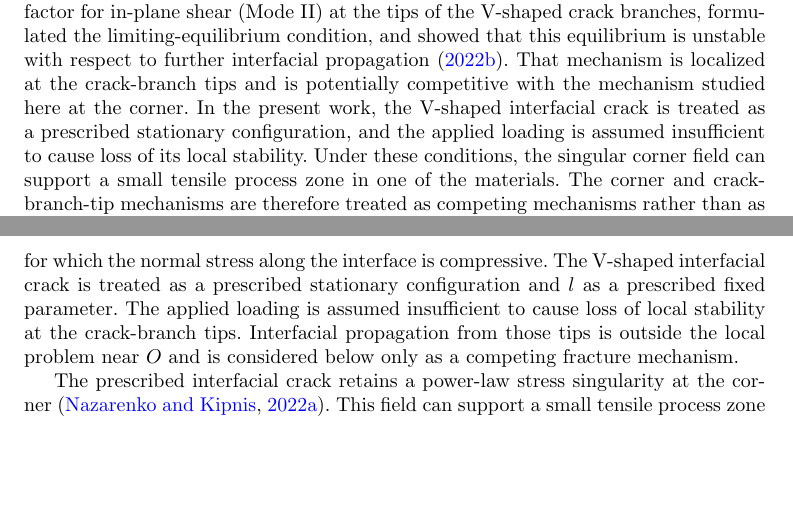
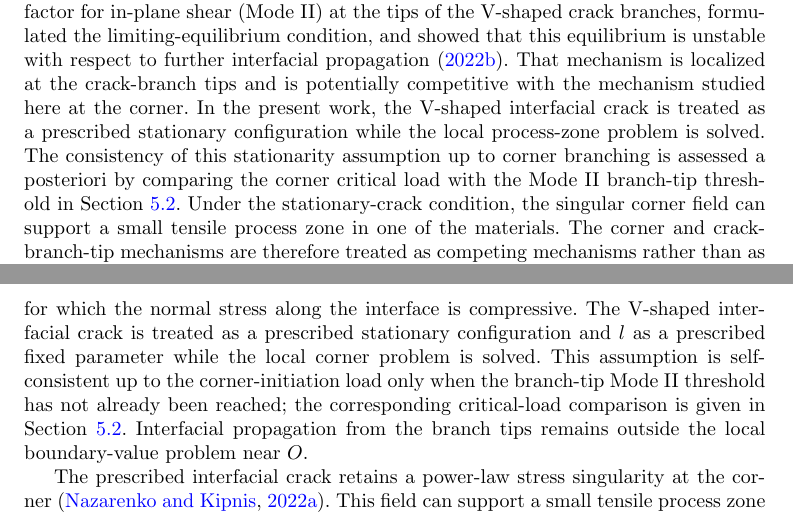
Before and after one commit to mfs9697/Dudyk, a LaTeX paper (submission/ijf/IJF_manuscript.tex): two parts of pages 3 and 5 of 33 before the commit and two parts of pages 3 and 5 of 34 after it, joined at a grey line, cut so that both start at the same text, the shorter picture padded with empty space. Compiled offline with pdfLaTeX.

Commit message:
Tie stationary-crack assumption to R1.6 threshold comparison

```diff
--- a/submission/ijf/IJF_manuscript.tex
+++ b/submission/ijf/IJF_manuscript.tex
@@ -131,9 +131,12 @@ that this equilibrium is unstable with respect to further interfacial
 propagation~\citeyearpar{NazarenkoKipnis2022Equilibrium}. That mechanism is localized
 at the crack-branch tips and is potentially competitive with the mechanism studied
 here at the corner. In the present work, the V-shaped interfacial crack is
-treated as a prescribed stationary configuration, and the applied loading is
-assumed insufficient to cause loss of its local stability. Under these
-conditions, the singular corner field can support a small tensile process
+treated as a prescribed stationary configuration while the local process-zone
+problem is solved. The consistency of this stationarity assumption up to
+corner branching is assessed a posteriori by comparing the corner critical
+load with the Mode~II branch-tip threshold in
+Section~\ref{subsec:discussion-competing}. Under the stationary-crack
+condition, the singular corner field can support a small tensile process
 zone in one of the materials. The corner and crack-branch-tip mechanisms are
 therefore treated as competing mechanisms rather than as sequential stages
 of a prescribed fracture scenario.
@@ -246,10 +249,12 @@ two branches is $2l$; below, $l$ is referred to as the crack half-length
 \end{equation*}
 for which the normal stress along the interface is compressive. The
 V-shaped interfacial crack is treated as a prescribed stationary
-configuration and $l$ as a prescribed fixed parameter. The applied loading
-is assumed insufficient to cause loss of local stability at the crack-branch
-tips. Interfacial propagation from those tips is outside the local problem
-near $O$ and is considered below only as a competing fracture mechanism.
+configuration and $l$ as a prescribed fixed parameter while the local
+corner problem is solved. This assumption is self-consistent up to the
+corner-initiation load only when the branch-tip Mode~II threshold has not
+already been reached; the corresponding critical-load comparison is given in
+Section~\ref{subsec:discussion-competing}. Interfacial propagation from the
+branch tips remains outside the local boundary-value problem near $O$.
 
 The prescribed interfacial crack retains a power-law stress singularity at
 the corner~\citep{NazarenkoKipnis2022Stress}. This field can support a small
```
